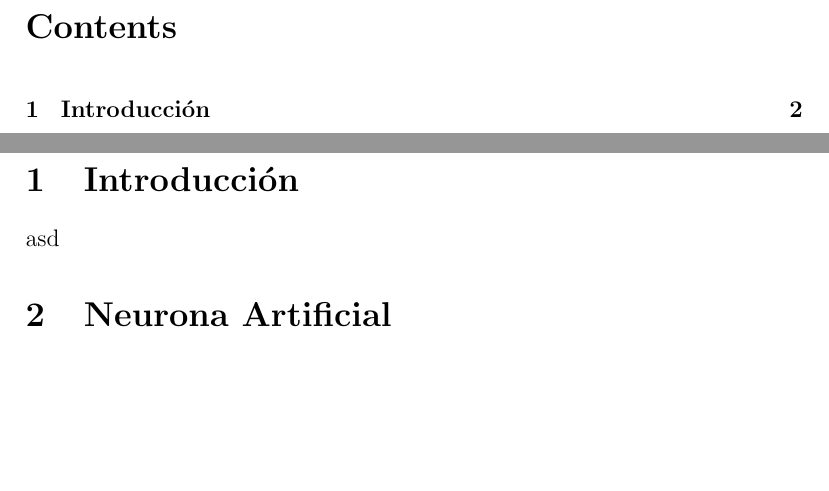
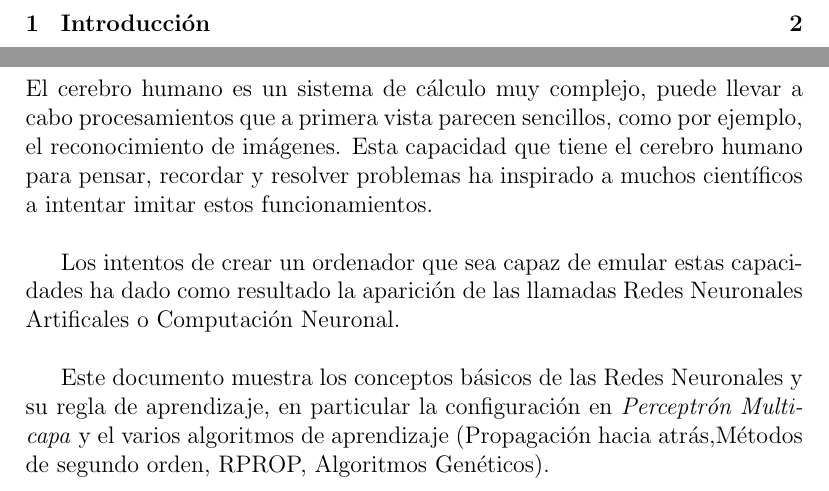
Before and after one commit to RaulitoGC/neuronal-networks-perceptron, a LaTeX document (Documentation/multi-layer-perceptron.tex): two parts of pages 1 and 2 of 5 before the commit and two parts of pages 1 and 2 of 6 after it, joined at a grey line, cut at the place of the change, the shorter picture padded with empty space. Compiled offline with pdfLaTeX.

Commit message:
add Introduction

```diff
--- a/Documentation/multi-layer-perceptron.tex
+++ b/Documentation/multi-layer-perceptron.tex
@@ -45,7 +45,14 @@
 \tableofcontents
 
 \section{Introducción}
-asd
+
+El cerebro humano es un sistema de cálculo muy complejo, puede llevar a cabo procesamientos que a primera vista parecen sencillos, como por ejemplo, el reconocimiento de imágenes. Esta capacidad que tiene el cerebro humano para pensar, recordar y resolver problemas ha inspirado a muchos científicos a intentar imitar estos funcionamientos.\hfill \break
+
+Los intentos de crear un ordenador que sea capaz de emular estas capacidades ha dado como resultado la aparición de las llamadas Redes Neuronales Artificales o Computación Neuronal.\hfill \break
+
+Este documento muestra los conceptos básicos de las Redes Neuronales y su regla de aprendizaje, en particular la configuración en \textit{Perceptrón Multicapa} y el varios algoritmos de aprendizaje (Propagación hacia atrás,Métodos de segundo orden, RPROP, Algoritmos Genéticos).
+
+\clearpage
 
 \section{Neurona Artificial}
 asd
```
Also changed, not shown: Documentation/multi-layer-perceptron.pdf.
